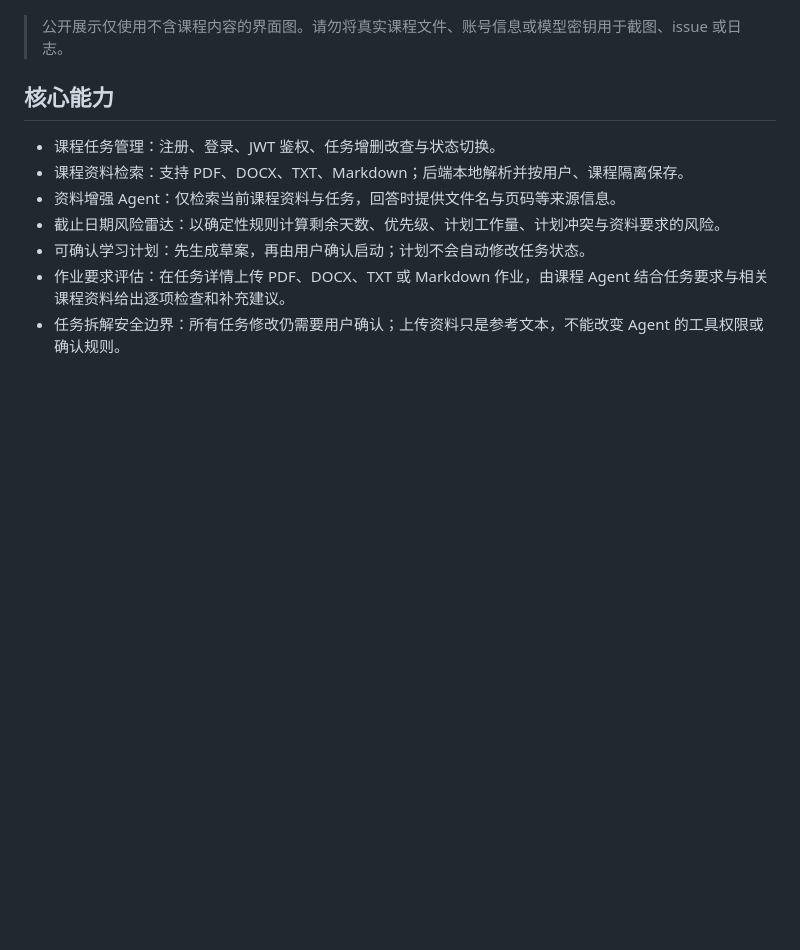
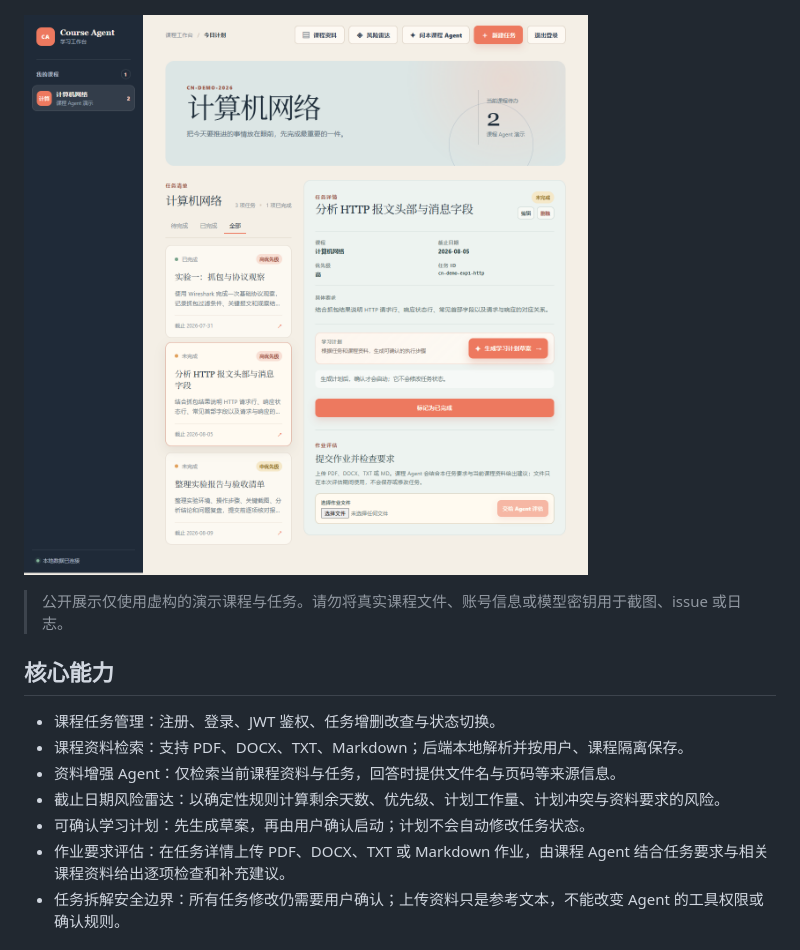
Before and after one commit to FlowWhite/course-agent, a Markdown page: README.md, the part around the change. GitHub-like rendering; pictures changed too: docs/images/workspace-task-detail.png (added); blank space fills up the shorter version.

Commit message:
docs: add workspace screenshot

```diff
--- a/README.md
+++ b/README.md
@@ -8,7 +8,9 @@ Course Agent 是一个面向课程任务执行的学习工作台。它把课程
 
 ![Course Agent 登录页](docs/images/login-page.png)
 
-> 公开展示仅使用不含课程内容的界面图。请勿将真实课程文件、账号信息或模型密钥用于截图、issue 或日志。
+![Course Agent 工作台与任务详情](docs/images/workspace-task-detail.png)
+
+> 公开展示仅使用虚构的演示课程与任务。请勿将真实课程文件、账号信息或模型密钥用于截图、issue 或日志。
 
 ## 核心能力
 
```
